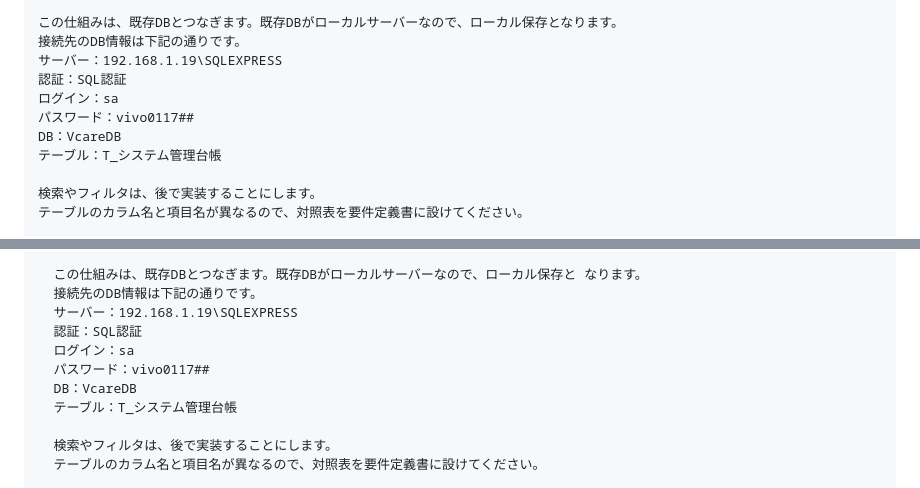
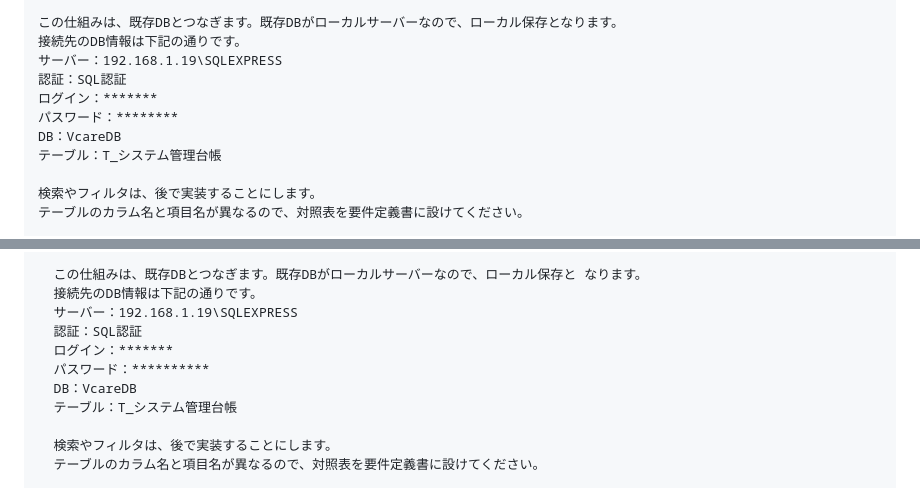
Before and after one commit to vivo-yamada/Vcare_ToDo, a Markdown page: prompt.md, 2 parts joined by grey strips. Drawn GitHub-style.

Commit message:
プロンプトを修正

```diff
--- a/prompt.md
+++ b/prompt.md
@@ -23,8 +23,8 @@ Todo機能については、
 接続先のDB情報は下記の通りです。
 サーバー：192.168.1.19\SQLEXPRESS
 認証：SQL認証
-ログイン：sa
-パスワード：vivo0117##
+ログイン：*******
+パスワード：********
 DB：VcareDB
 テーブル：T_システム管理台帳
 
@@ -107,8 +107,8 @@ ORDER BY
   接続先のDB情報は下記の通りです。
   サーバー：192.168.1.19\SQLEXPRESS
   認証：SQL認証
-  ログイン：sa
-  パスワード：vivo0117##
+  ログイン：*******
+  パスワード：**********
   DB：VcareDB
   テーブル：T_システム管理台帳
 
```
